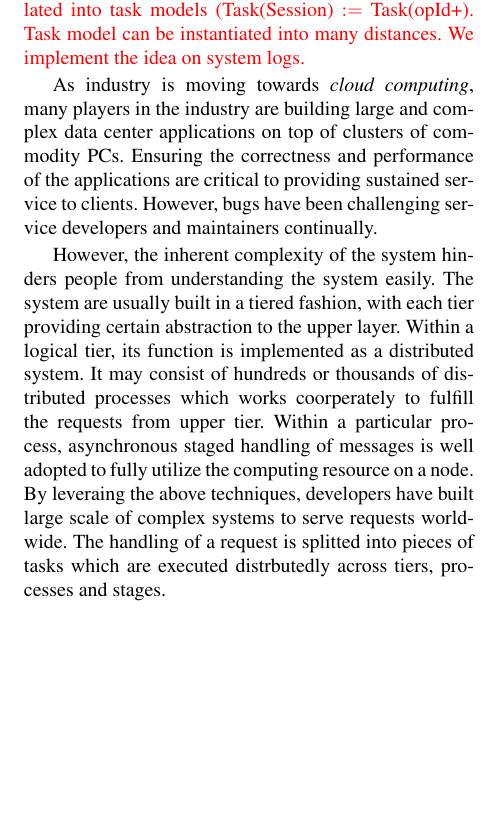
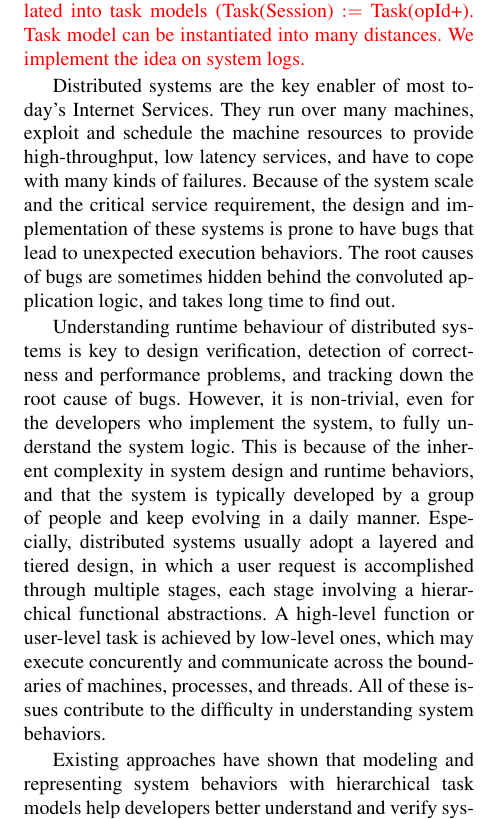
Before and after one commit to unit-xx/xfiles, a LaTeX document (xfile.tex, which reads data/intro.tex): part of one column of page 1 of 5, cut so that both start at the same text, the shorter picture padded with empty space. Compiled offline with pdfLaTeX.

Commit message:
intro, half done

```diff
--- a/data/intro.tex
+++ b/data/intro.tex
@@ -8,25 +8,44 @@ translated into task models (Task(Session) $:=$ Task(opId+).
 Task model can be instantiated into many distances.  We
 implement the idea on system logs.}
 
-As industry is moving towards \textit{cloud computing}, many
-players in the industry are building large and complex data
-center applications on top of clusters of commodity PCs.
-Ensuring the correctness and performance of the applications
-are critical to providing sustained service to clients.
-However, bugs have been challenging service developers and
-maintainers continually.
+%As industry is moving towards \textit{cloud computing}, many
+%players in the industry are building large and complex data
+%center applications on top of clusters of commodity PCs.
+%Ensuring the correctness and performance of the applications
+%are critical to providing sustained service to clients.
+%However, bugs have been challenging service developers and
+%maintainers continually.
 
-However, the inherent complexity of the system hinders
-people from understanding the system easily. The system are
-usually built in a tiered fashion, with each tier providing
-certain abstraction to the upper layer. Within a logical
-tier, its function is implemented as a distributed system.
-It may consist of hundreds or thousands of distributed
-processes which works coorperately to fulfill the requests
-from upper tier. Within a particular process, asynchronous
-staged handling of messages is well adopted to fully utilize
-the computing resource on a node. By leveraing the above
-techniques, developers have built large scale of complex
-systems to serve requests worldwide. The handling of a
-request is splitted into pieces of tasks which are executed
-distrbutedly across tiers, processes and stages.
+Distributed systems are the key enabler of most
+today's Internet Services. They run over many machines,
+exploit and schedule the machine resources to provide
+high-throughput, low latency services, and have to cope
+with many kinds of failures. Because of the system scale
+and the critical service requirement, the design and
+implementation of these systems is prone to have bugs
+that lead to unexpected execution behaviors.
+The root causes of bugs are sometimes hidden behind
+the convoluted application logic, and takes long time
+to find out.
+
+Understanding runtime behaviour of distributed systems
+is key to design verification, detection of correctness
+and performance problems, and tracking down the root cause
+of bugs. However, it is non-trivial, even for the developers
+who implement the system, to fully understand the system
+logic. This is because of the inherent complexity
+in system design and runtime behaviors, and that
+the system is typically developed by a group of people
+and keep evolving in a daily manner.
+Especially, distributed systems usually adopt a layered
+and tiered design, in which a user request is accomplished
+through multiple stages, each stage involving a hierarchical
+functional abstractions. A high-level function or user-level
+task is achieved by low-level ones, which may execute
+concurently and communicate across the boundaries of machines,
+processes, and threads. All of these issues contribute to the
+difficulty in understanding system behaviors.
+
+Existing approaches have shown that modeling and representing
+system behaviors with hierarchical task models help developers
+better understand and verify system behaviors. For example,
```
Also changed, not shown: data/intro.tex (25 more changed lines).
